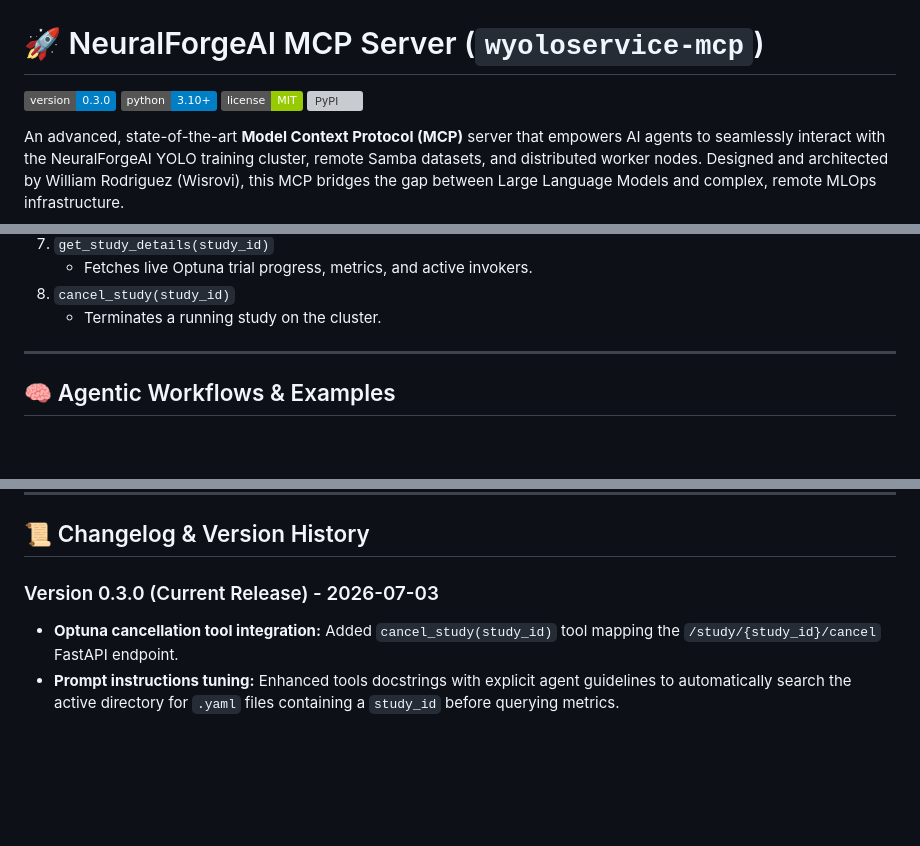
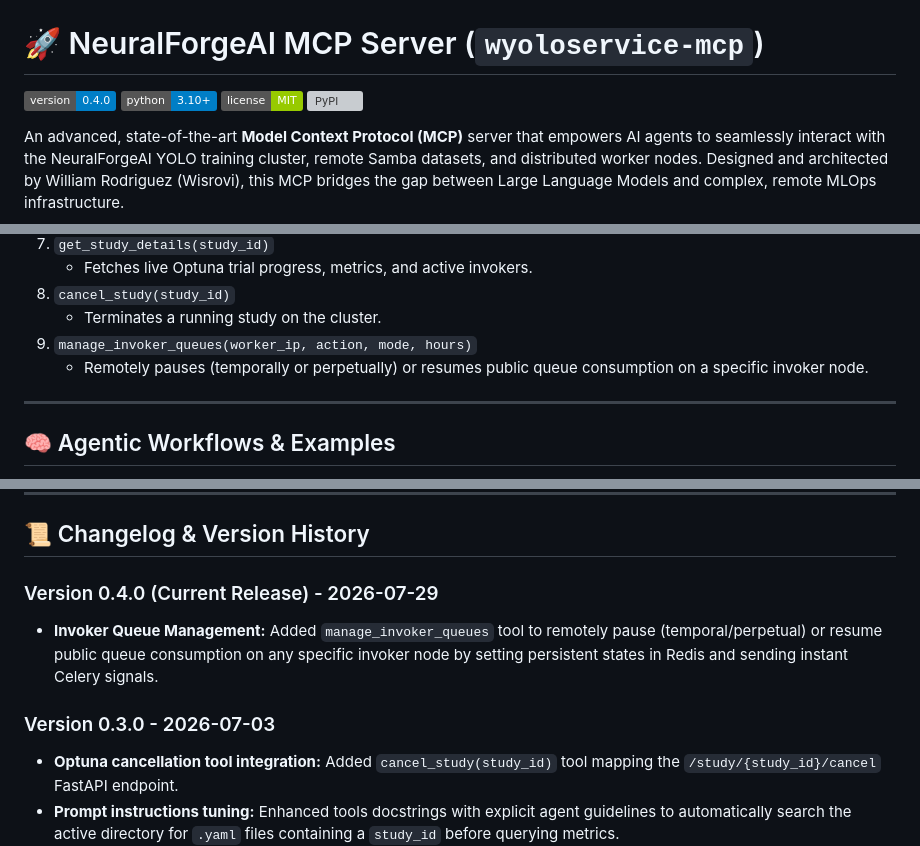
Before and after one commit to wisrovi/wyoloservice2_mcp, a Markdown page: README.md, 3 parts joined by grey strips. Drawn GitHub-style; badges without logos; blank space fills up the shorter version; grey boxes are pictures that could not be loaded.

Commit message:
[DOCS] Update available tools and changelog with manage_invoker_queues tool

```diff
--- a/README.md
+++ b/README.md
@@ -1,6 +1,6 @@
 # 🚀 NeuralForgeAI MCP Server (`wyoloservice-mcp`)
 
-[![Version](https://img.shields.io/badge/version-0.3.0-blue.svg)](https://github.com/wisrovi/wyoloservice2_mcp)
+[![Version](https://img.shields.io/badge/version-0.4.0-blue.svg)](https://github.com/wisrovi/wyoloservice2_mcp)
 [![Python](https://img.shields.io/badge/python-3.10%2B-blue)](https://www.python.org/)
 [![License](https://img.shields.io/badge/license-MIT-green.svg)](LICENSE)
 [![PyPI](https://img.shields.io/pypi/v/wyoloservice-mcp.svg)](https://pypi.org/project/wyoloservice-mcp/)
@@ -129,6 +129,8 @@ When connected, the AI automatically gains access to the following toolkit:
    - Fetches live Optuna trial progress, metrics, and active invokers.
 8. `cancel_study(study_id)`
    - Terminates a running study on the cluster.
+9. `manage_invoker_queues(worker_ip, action, mode, hours)`
+   - Remotely pauses (temporally or perpetually) or resumes public queue consumption on a specific invoker node.
 
 ---
 
@@ -188,7 +190,10 @@ For remote dataset validation, it employs the `subprocess` module to orchestrate
 
 ## 📜 Changelog & Version History
 
-### Version 0.3.0 (Current Release) - 2026-07-03
+### Version 0.4.0 (Current Release) - 2026-07-29
+*   **Invoker Queue Management:** Added `manage_invoker_queues` tool to remotely pause (temporal/perpetual) or resume public queue consumption on any specific invoker node by setting persistent states in Redis and sending instant Celery signals.
+
+### Version 0.3.0 - 2026-07-03
 *   **Optuna cancellation tool integration:** Added `cancel_study(study_id)` tool mapping the `/study/{study_id}/cancel` FastAPI endpoint.
 *   **Prompt instructions tuning:** Enhanced tools docstrings with explicit agent guidelines to automatically search the active directory for `.yaml` files containing a `study_id` before querying metrics.
 
```
